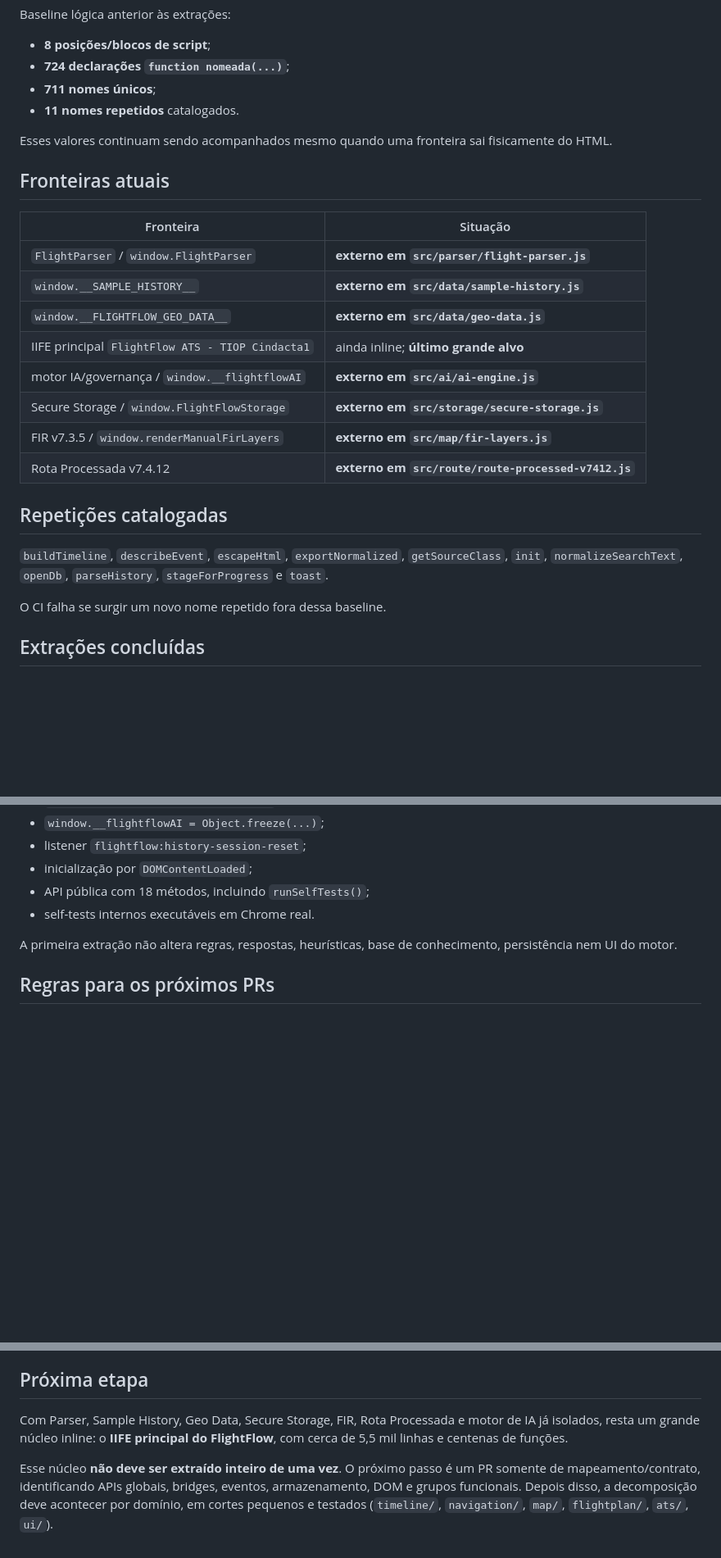
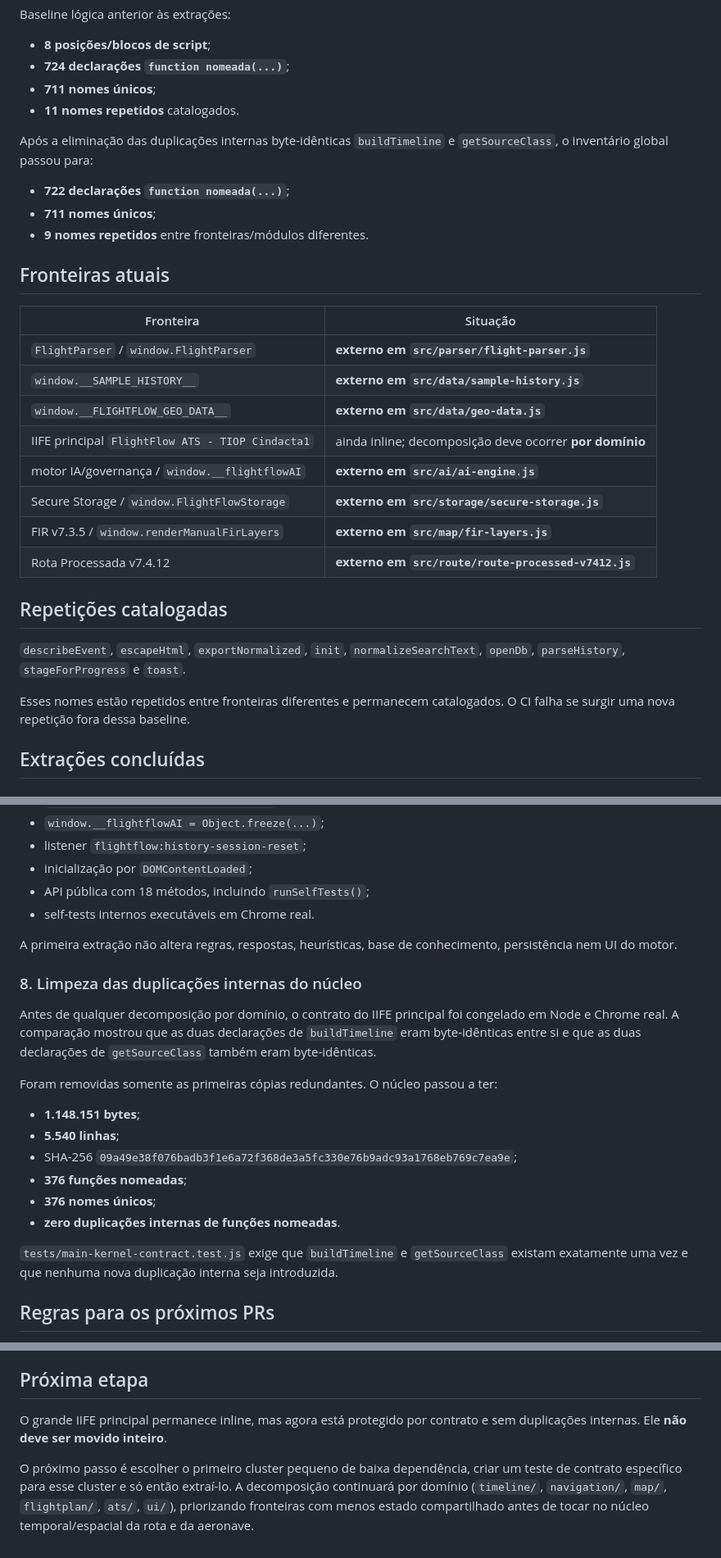
Before and after one commit to ricksir/flightflow-ats, a Markdown page: docs/MODULE-BOUNDARIES.md, 3 parts joined by grey strips. Shown at 82% size. GitHub-like rendering; blank space fills up the shorter version.

Commit message:
docs: record duplicate cleanup and next kernel step

```diff
--- a/docs/MODULE-BOUNDARIES.md
+++ b/docs/MODULE-BOUNDARIES.md
@@ -13,7 +13,11 @@ Baseline lógica anterior às extrações:
 - **711 nomes únicos**;
 - **11 nomes repetidos** catalogados.
 
-Esses valores continuam sendo acompanhados mesmo quando uma fronteira sai fisicamente do HTML.
+Após a eliminação das duplicações internas byte-idênticas `buildTimeline` e `getSourceClass`, o inventário global passou para:
+
+- **722 declarações `function nomeada(...)`**;
+- **711 nomes únicos**;
+- **9 nomes repetidos** entre fronteiras/módulos diferentes.
 
 ## Fronteiras atuais
 
@@ -22,7 +26,7 @@ Esses valores continuam sendo acompanhados mesmo quando uma fronteira sai fisica
 | `FlightParser` / `window.FlightParser` | **externo em `src/parser/flight-parser.js`** |
 | `window.__SAMPLE_HISTORY__` | **externo em `src/data/sample-history.js`** |
 | `window.__FLIGHTFLOW_GEO_DATA__` | **externo em `src/data/geo-data.js`** |
-| IIFE principal `FlightFlow ATS - TIOP Cindacta1` | ainda inline; **último grande alvo** |
+| IIFE principal `FlightFlow ATS - TIOP Cindacta1` | ainda inline; decomposição deve ocorrer **por domínio** |
 | motor IA/governança / `window.__flightflowAI` | **externo em `src/ai/ai-engine.js`** |
 | Secure Storage / `window.FlightFlowStorage` | **externo em `src/storage/secure-storage.js`** |
 | FIR v7.3.5 / `window.renderManualFirLayers` | **externo em `src/map/fir-layers.js`** |
@@ -30,9 +34,9 @@ Esses valores continuam sendo acompanhados mesmo quando uma fronteira sai fisica
 
 ## Repetições catalogadas
 
-`buildTimeline`, `describeEvent`, `escapeHtml`, `exportNormalized`, `getSourceClass`, `init`, `normalizeSearchText`, `openDb`, `parseHistory`, `stageForProgress` e `toast`.
+`describeEvent`, `escapeHtml`, `exportNormalized`, `init`, `normalizeSearchText`, `openDb`, `parseHistory`, `stageForProgress` e `toast`.
 
-O CI falha se surgir um novo nome repetido fora dessa baseline.
+Esses nomes estão repetidos entre fronteiras diferentes e permanecem catalogados. O CI falha se surgir uma nova repetição fora dessa baseline.
 
 ## Extrações concluídas
 
@@ -91,6 +95,21 @@ Contratos preservados:
 
 A primeira extração não altera regras, respostas, heurísticas, base de conhecimento, persistência nem UI do motor.
 
+### 8. Limpeza das duplicações internas do núcleo
+
+Antes de qualquer decomposição por domínio, o contrato do IIFE principal foi congelado em Node e Chrome real. A comparação mostrou que as duas declarações de `buildTimeline` eram byte-idênticas entre si e que as duas declarações de `getSourceClass` também eram byte-idênticas.
+
+Foram removidas somente as primeiras cópias redundantes. O núcleo passou a ter:
+
+- **1.148.151 bytes**;
+- **5.540 linhas**;
+- SHA-256 `09a49e38f076badb3f1e6a72f368de3a5fc330e76b9adc93a1768eb769c7ea9e`;
+- **376 funções nomeadas**;
+- **376 nomes únicos**;
+- **zero duplicações internas de funções nomeadas**.
+
+`tests/main-kernel-contract.test.js` exige que `buildTimeline` e `getSourceClass` existam exatamente uma vez e que nenhuma nova duplicação interna seja introduzida.
+
 ## Regras para os próximos PRs
 
 1. **Não misturar extração e melhoria funcional.**
@@ -103,6 +122,6 @@ A primeira extração não altera regras, respostas, heurísticas, base de conhe
 
 ## Próxima etapa
 
-Com Parser, Sample History, Geo Data, Secure Storage, FIR, Rota Processada e motor de IA já isolados, resta um grande núcleo inline: o **IIFE principal do FlightFlow**, com cerca de 5,5 mil linhas e centenas de funções.
+O grande IIFE principal permanece inline, mas agora está protegido por contrato e sem duplicações internas. Ele **não deve ser movido inteiro**.
 
-Esse núcleo **não deve ser extraído inteiro de uma vez**. O próximo passo é um PR somente de mapeamento/contrato, identificando APIs globais, bridges, eventos, armazenamento, DOM e grupos funcionais. Depois disso, a decomposição deve acontecer por domínio, em cortes pequenos e testados (`timeline/`, `navigation/`, `map/`, `flightplan/`, `ats/`, `ui/`).
+O próximo passo é escolher o primeiro cluster pequeno de baixa dependência, criar um teste de contrato específico para esse cluster e só então extraí-lo. A decomposição continuará por domínio (`timeline/`, `navigation/`, `map/`, `flightplan/`, `ats/`, `ui/`), priorizando fronteiras com menos estado compartilhado antes de tocar no núcleo temporal/espacial da rota e da aeronave.
```
